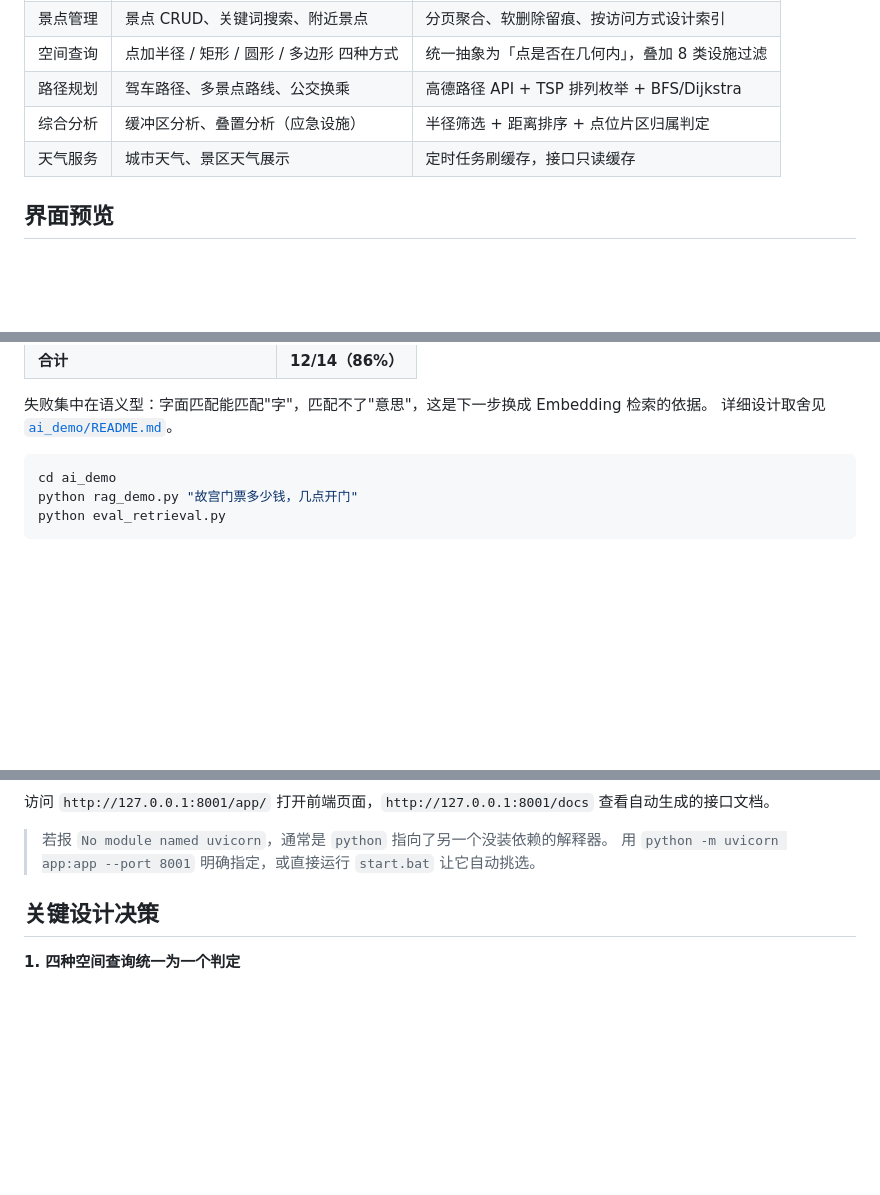
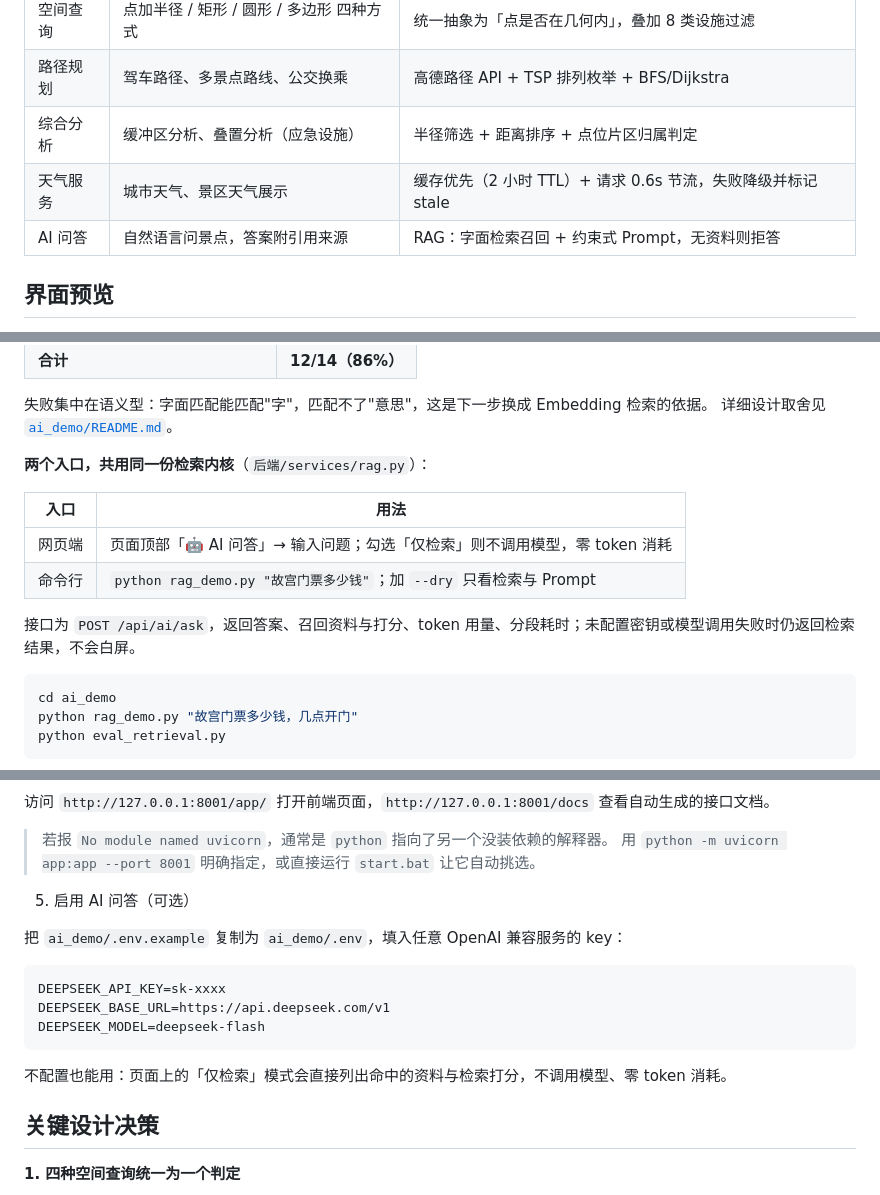
Before and after one commit to WYf123730/beijing-tourism-platform, a Markdown page: README.md, 3 parts joined by grey strips. Drawn GitHub-style; blank space fills up the shorter version.

````diff
--- a/README.md
+++ b/README.md
@@ -17,7 +17,8 @@
 | 空间查询 | 点加半径 / 矩形 / 圆形 / 多边形 四种方式 | 统一抽象为「点是否在几何内」，叠加 8 类设施过滤 |
 | 路径规划 | 驾车路径、多景点路线、公交换乘 | 高德路径 API + TSP 排列枚举 + BFS/Dijkstra |
 | 综合分析 | 缓冲区分析、叠置分析（应急设施） | 半径筛选 + 距离排序 + 点位片区归属判定 |
-| 天气服务 | 城市天气、景区天气展示 | 定时任务刷缓存，接口只读缓存 |
+| 天气服务 | 城市天气、景区天气展示 | 缓存优先（2 小时 TTL）+ 请求 0.6s 节流，失败降级并标记 stale |
+| AI 问答 | 自然语言问景点，答案附引用来源 | RAG：字面检索召回 + 约束式 Prompt，无资料则拒答 |
 
 ## 界面预览
 
@@ -81,6 +88,15 @@
 
 失败集中在语义型：字面匹配能匹配"字"，匹配不了"意思"，这是下一步换成 Embedding 检索的依据。
 详细设计取舍见 [`ai_demo/README.md`](ai_demo/README.md)。
+
+**两个入口，共用同一份检索内核**（`后端/services/rag.py`）：
+
+| 入口 | 用法 |
+|---|---|
+| 网页端 | 页面顶部「🤖 AI 问答」→ 输入问题；勾选「仅检索」则不调用模型，零 token 消耗 |
+| 命令行 | `python rag_demo.py "故宫门票多少钱"`；加 `--dry` 只看检索与 Prompt |
+
+接口为 `POST /api/ai/ask`，返回答案、召回资料与打分、token 用量、分段耗时；未配置密钥或模型调用失败时仍返回检索结果，不会白屏。
 
 ```bash
 cd ai_demo
@@ -131,6 +147,18 @@ uvicorn app:app --reload --port 8001
 
 > 若报 `No module named uvicorn`，通常是 `python` 指向了另一个没装依赖的解释器。
 > 用 `python -m uvicorn app:app --port 8001` 明确指定，或直接运行 `start.bat` 让它自动挑选。
+
+5. 启用 AI 问答（可选）
+
+把 `ai_demo/.env.example` 复制为 `ai_demo/.env`，填入任意 OpenAI 兼容服务的 key：
+
+```
+DEEPSEEK_API_KEY=sk-xxxx
+DEEPSEEK_BASE_URL=https://api.deepseek.com/v1
+DEEPSEEK_MODEL=deepseek-flash
+```
+
+不配置也能用：页面上的「仅检索」模式会直接列出命中的资料与检索打分，不调用模型、零 token 消耗。
 
 ## 关键设计决策
 
````
Also changed, not shown: other parts of README.md (+8 -2 lines), ai_demo/README.md (+12 -0 lines), screenshots/ai-qa.png (added), 8 other files.
